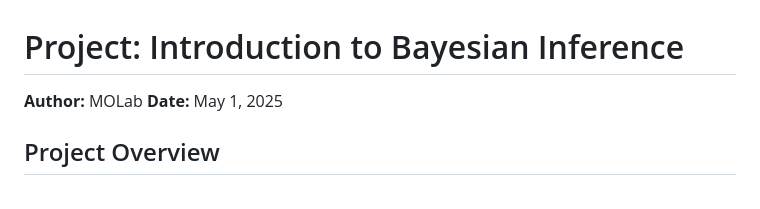
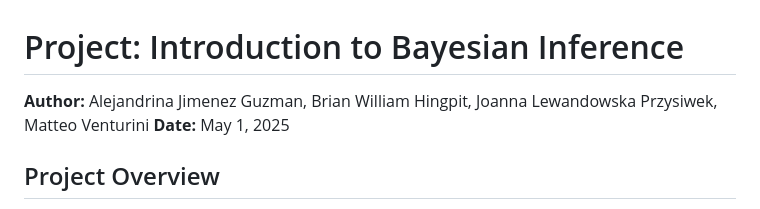
Before and after one commit to maven2306/vaccination-bayesian-project, a Markdown page: README.md, the part around the change. Drawn GitHub-style.

```diff
--- a/README.md
+++ b/README.md
@@ -1,6 +1,6 @@
 # Project: Introduction to Bayesian Inference
 
-**Author:** MOLab
+**Author:** Alejandrina Jimenez Guzman, Brian William Hingpit, Joanna Lewandowska Przysiwek, Matteo Venturini
 **Date:** May 1, 2025
 
 ## Project Overview
```
